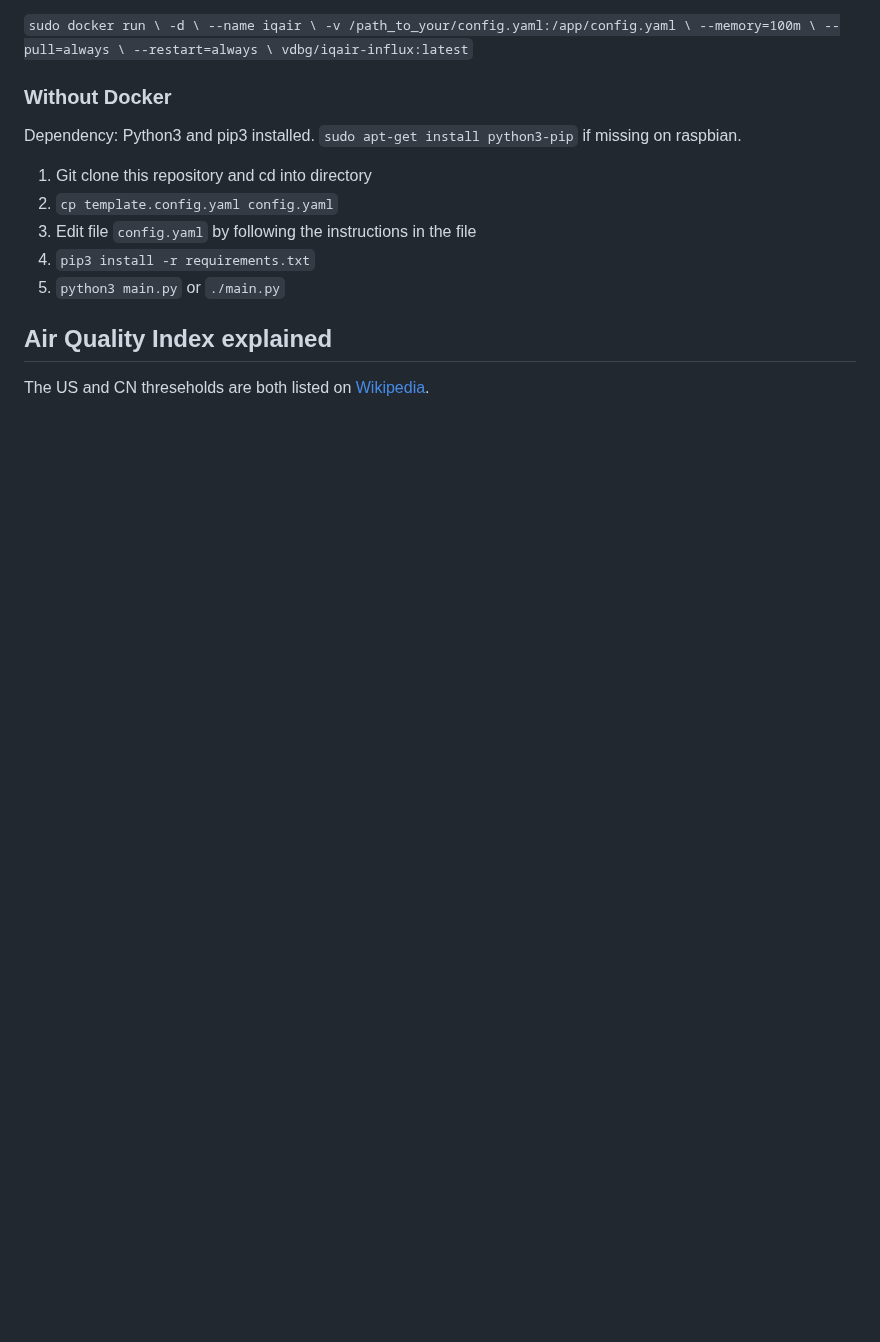
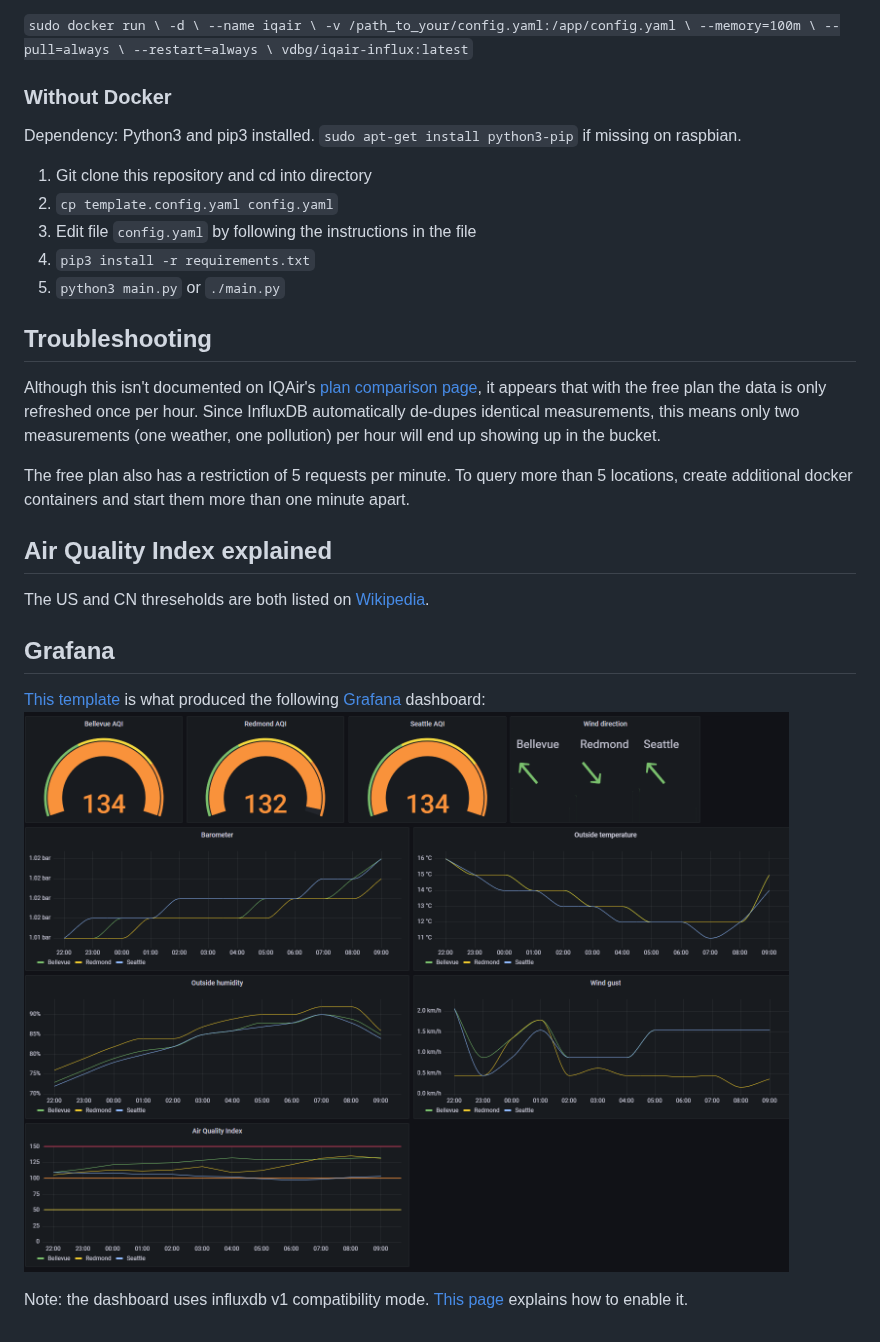
Before and after one commit to vdbg/iqair-influx, a Markdown page: README.md, the part around one of its changes. Drawn GitHub-style; pictures changed too: grafana/dashboard.png (added); blank space fills up the shorter version.

```diff
--- a/README.md
+++ b/README.md
@@ -44,7 +44,20 @@ Dependency: Python3 and pip3 installed. `sudo apt-get install python3-pip` if mi
 4. `pip3 install -r requirements.txt`
 5. `python3 main.py` or `./main.py`
 
+## Troubleshooting
+
+Although this isn't documented on IQAir's [plan comparison page](https://www.iqair.com/air-pollution-data-api/plans), it appears that with the free plan
+the data is only refreshed once per hour. Since InfluxDB automatically de-dupes identical measurements, this means only two measurements (one weather, one pollution) per hour will end up showing up in the bucket.
+
+The free plan also has a restriction of 5 requests per minute. To query more than 5 locations, create additional docker containers and start them more than one minute apart.
 
 ## Air Quality Index explained
 
 The US and CN threseholds are both listed on [Wikipedia](https://en.wikipedia.org/wiki/Air_quality_index#United_States).
+
+## Grafana
+
+[This template](grafana/dashboard.json) is what produced the following [Grafana](https://grafana.com/) dashboard:
+![Grafana dashboard](grafana/dashboard.png)
+
+Note: the dashboard uses influxdb v1 compatibility mode. [This page](https://www.techetio.com/2021/11/29/influxdb-v2-using-the-v1-api-for-v1-dependent-applications/) explains how to enable it.
```
Also changed, not shown: other parts of README.md (+1 -1 lines), 5 other files.
